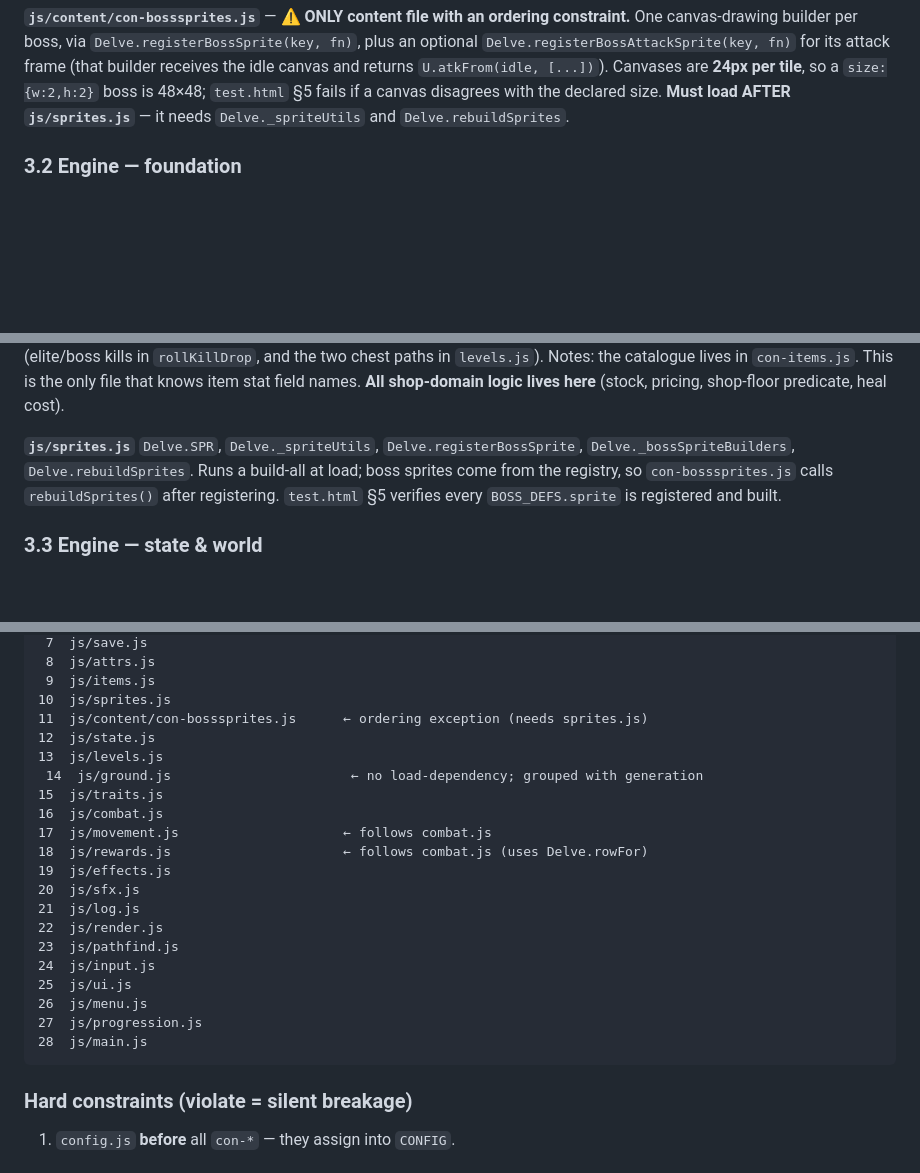
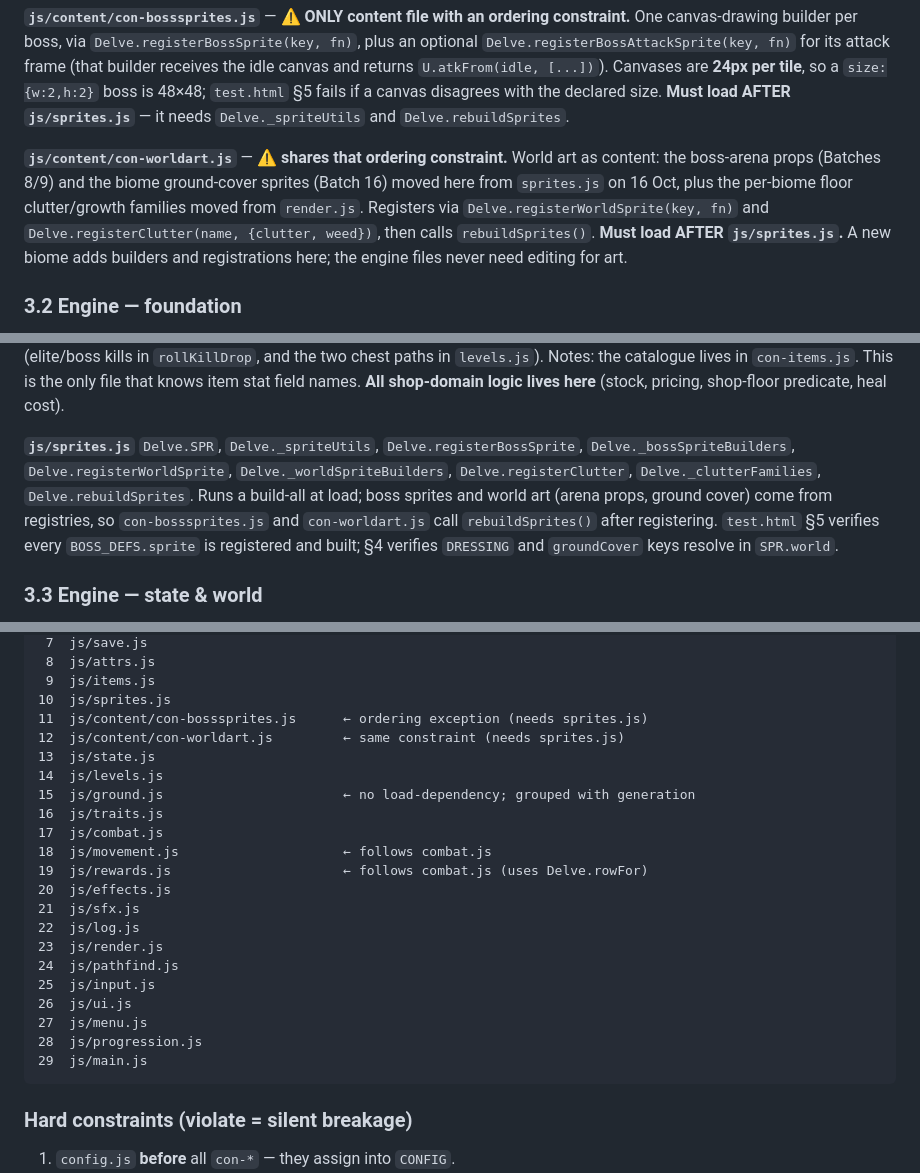
Before and after one commit to denethordahmer/uw2, a Markdown page: docs/architecture.md, 3 parts joined by grey strips. Rendered like a GitHub page; blank space fills up the shorter version.

````diff
--- a/docs/architecture.md
+++ b/docs/architecture.md
@@ -138,6 +138,14 @@ Canvases are **24px per tile**, so a `size:{w:2,h:2}` boss is 48×48; `test.html
 fails if a canvas disagrees with the declared size.
 **Must load AFTER `js/sprites.js`** — it needs `Delve._spriteUtils` and
 `Delve.rebuildSprites`.
+
+**`js/content/con-worldart.js`** — ⚠️ **shares that ordering constraint.**
+World art as content: the boss-arena props (Batches 8/9) and the biome ground-cover
+sprites (Batch 16) moved here from `sprites.js` on 16 Oct, plus the per-biome floor
+clutter/growth families moved from `render.js`. Registers via
+`Delve.registerWorldSprite(key, fn)` and `Delve.registerClutter(name, {clutter, weed})`,
+then calls `rebuildSprites()`. **Must load AFTER `js/sprites.js`.** A new biome adds
+builders and registrations here; the engine files never need editing for art.
 
 ### 3.2 Engine — foundation
 
@@ -189,11 +197,13 @@ stat field names. **All shop-domain logic lives here** (stock, pricing, shop-flo
 predicate, heal cost).
 
 **`js/sprites.js`**
-`Delve.SPR`, `Delve._spriteUtils`, `Delve.registerBossSprite`,
-`Delve._bossSpriteBuilders`, `Delve.rebuildSprites`.
-Runs a build-all at load; boss sprites come from the registry, so
-`con-bosssprites.js` calls `rebuildSprites()` after registering. `test.html` §5 verifies
-every `BOSS_DEFS.sprite` is registered and built.
+`Delve.SPR`, `Delve._spriteUtils`, `Delve.registerBossSprite`, `Delve._bossSpriteBuilders`,
+`Delve.registerWorldSprite`, `Delve._worldSpriteBuilders`, `Delve.registerClutter`,
+`Delve._clutterFamilies`, `Delve.rebuildSprites`.
+Runs a build-all at load; boss sprites and world art (arena props, ground cover) come from
+registries, so `con-bosssprites.js` and `con-worldart.js` call `rebuildSprites()` after
+registering. `test.html` §5 verifies every `BOSS_DEFS.sprite` is registered and built; §4
+verifies `DRESSING` and `groundCover` keys resolve in `SPR.world`.
 
 ### 3.3 Engine — state & world
 
@@ -509,23 +521,24 @@ update both in the same order.**
  9  js/items.js
 10  js/sprites.js
 11  js/content/con-bosssprites.js      ← ordering exception (needs sprites.js)
-12  js/state.js
-13  js/levels.js
- 14  js/ground.js                       ← no load-dependency; grouped with generation
-15  js/traits.js
-16  js/combat.js
-17  js/movement.js                     ← follows combat.js
-18  js/rewards.js                      ← follows combat.js (uses Delve.rowFor)
-19  js/effects.js
-20  js/sfx.js
-21  js/log.js
-22  js/render.js
-23  js/pathfind.js
-24  js/input.js
-25  js/ui.js
-26  js/menu.js
-27  js/progression.js
-28  js/main.js
+12  js/content/con-worldart.js         ← same constraint (needs sprites.js)
+13  js/state.js
+14  js/levels.js
+15  js/ground.js                       ← no load-dependency; grouped with generation
+16  js/traits.js
+17  js/combat.js
+18  js/movement.js                     ← follows combat.js
+19  js/rewards.js                      ← follows combat.js (uses Delve.rowFor)
+20  js/effects.js
+21  js/sfx.js
+22  js/log.js
+23  js/render.js
+24  js/pathfind.js
+25  js/input.js
+26  js/ui.js
+27  js/menu.js
+28  js/progression.js
+29  js/main.js
 ```
 
 ### Hard constraints (violate = silent breakage)
````
Also changed, not shown: other parts of docs/architecture.md (+8 -6 lines).
